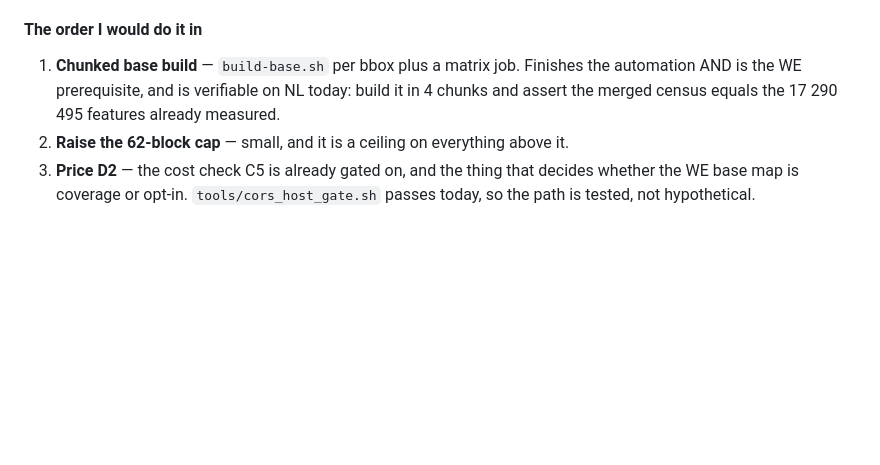
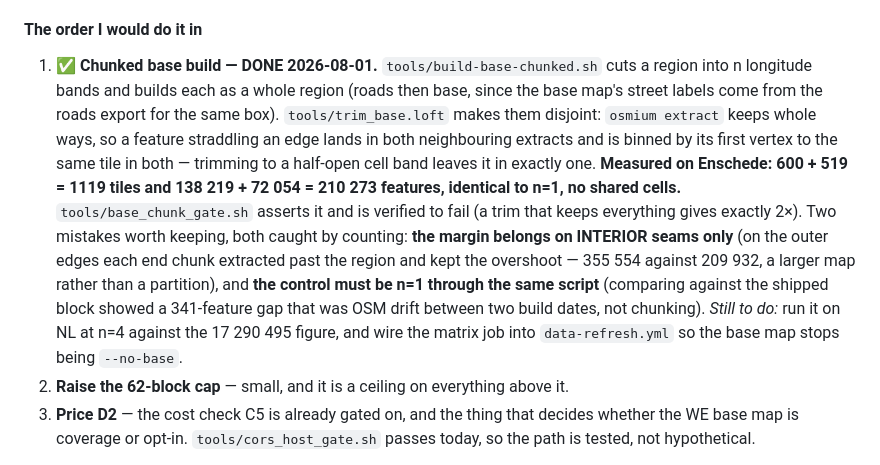
Before and after one commit to jjstwerff/routing, a Markdown page: PLAN-SCALE.md, the part around the change. Drawn GitHub-style; blank space fills up the shorter version.

Commit message:
docs(plan): §6e step 1 done — chunked base build, measured lossless
Co-Authored-By: Claude Opus 5 (1M context) <noreply@anthropic.com>

```diff
--- a/PLAN-SCALE.md
+++ b/PLAN-SCALE.md
@@ -1030,9 +1030,21 @@ the cap is on total site bytes, so 2 GB in eight parts is still 2 GB. Only a dif
 
 #### The order I would do it in
 
-1. **Chunked base build** — `build-base.sh` per bbox plus a matrix job. Finishes the automation AND is the
-   WE prerequisite, and is verifiable on NL today: build it in 4 chunks and assert the merged census equals
-   the 17 290 495 features already measured.
+1. ✅ **Chunked base build — DONE 2026-08-01.** `tools/build-base-chunked.sh` cuts a region into n
+   longitude bands and builds each as a whole region (roads then base, since the base map's street labels
+   come from the roads export for the same box). `tools/trim_base.loft` makes them disjoint: `osmium
+   extract` keeps whole ways, so a feature straddling an edge lands in both neighbouring extracts and is
+   binned by its first vertex to the same tile in both — trimming to a half-open cell band leaves it in
+   exactly one. **Measured on Enschede: 600 + 519 = 1119 tiles and 138 219 + 72 054 = 210 273 features,
+   identical to n=1, no shared cells.** `tools/base_chunk_gate.sh` asserts it and is verified to fail (a
+   trim that keeps everything gives exactly 2×).
+   Two mistakes worth keeping, both caught by counting: **the margin belongs on INTERIOR seams only** (on
+   the outer edges each end chunk extracted past the region and kept the overshoot — 355 554 against
+   209 932, a larger map rather than a partition), and **the control must be n=1 through the same script**
+   (comparing against the shipped block showed a 341-feature gap that was OSM drift between two build
+   dates, not chunking).
+   *Still to do:* run it on NL at n=4 against the 17 290 495 figure, and wire the matrix job into
+   `data-refresh.yml` so the base map stops being `--no-base`.
 2. **Raise the 62-block cap** — small, and it is a ceiling on everything above it.
 3. **Price D2** — the cost check C5 is already gated on, and the thing that decides whether the WE base map
    is coverage or opt-in. `tools/cors_host_gate.sh` passes today, so the path is tested, not hypothetical.
```
